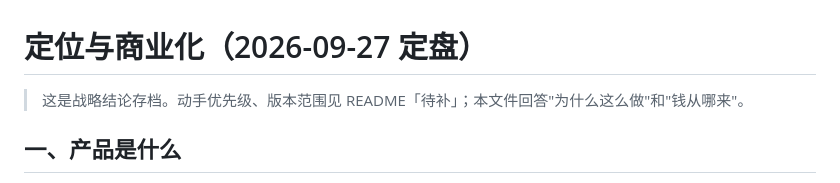
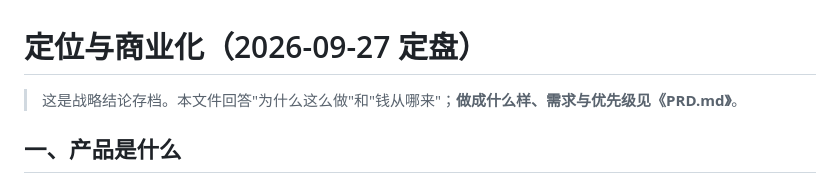
Before and after one commit to realchendahuang/cherina-pod, a Markdown page: docs/定位与商业化.md, the part around the change. Drawn GitHub-style.

```diff
--- a/docs/定位与商业化.md
+++ b/docs/定位与商业化.md
@@ -1,6 +1,6 @@
 # 定位与商业化（2026-09-27 定盘）
 
-> 这是战略结论存档。动手优先级、版本范围见 README「待补」；本文件回答"为什么这么做"和"钱从哪来"。
+> 这是战略结论存档。本文件回答"为什么这么做"和"钱从哪来"；**做成什么样、需求与优先级见《PRD.md》**。
 
 ## 一、产品是什么
 
```
Also changed, not shown: docs/PRD.md (added, +154 -0 lines).
